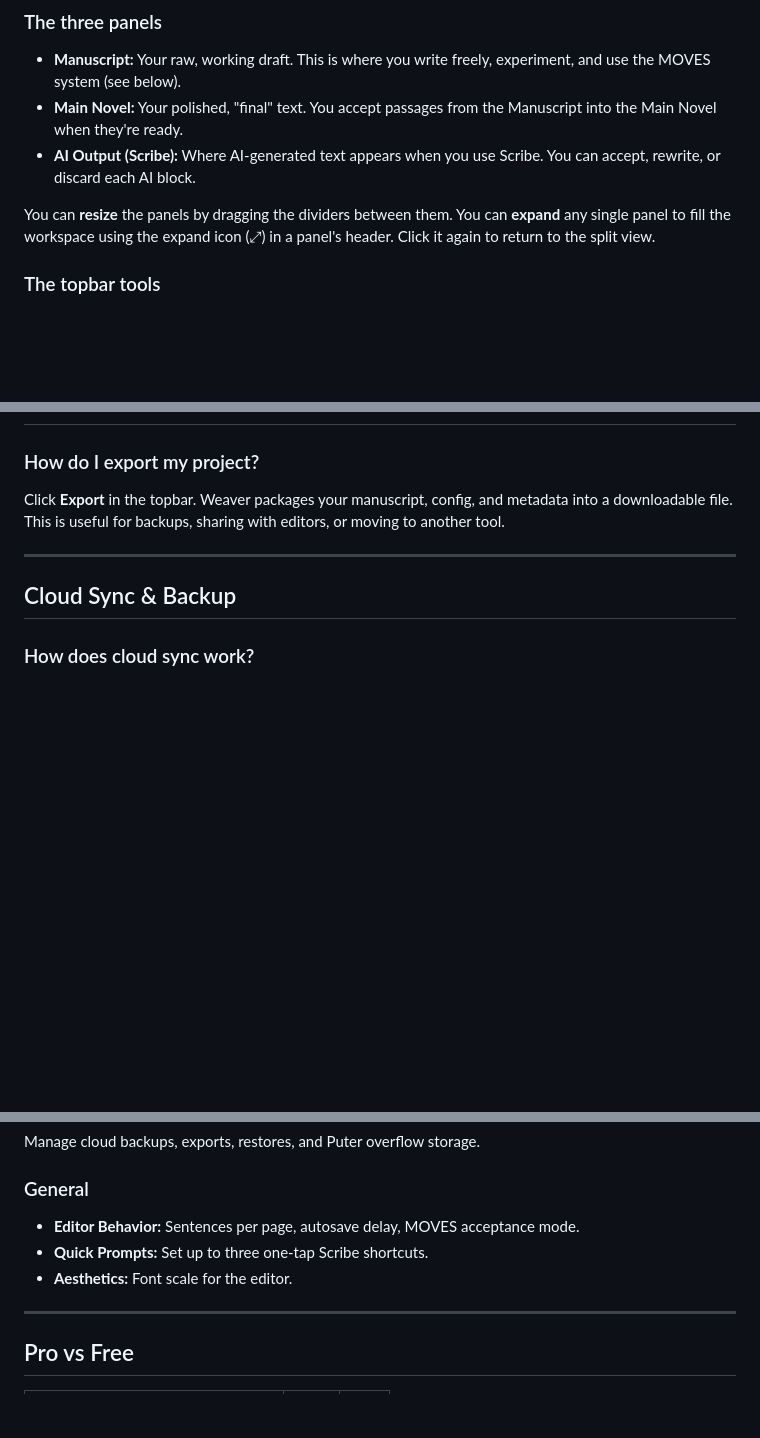
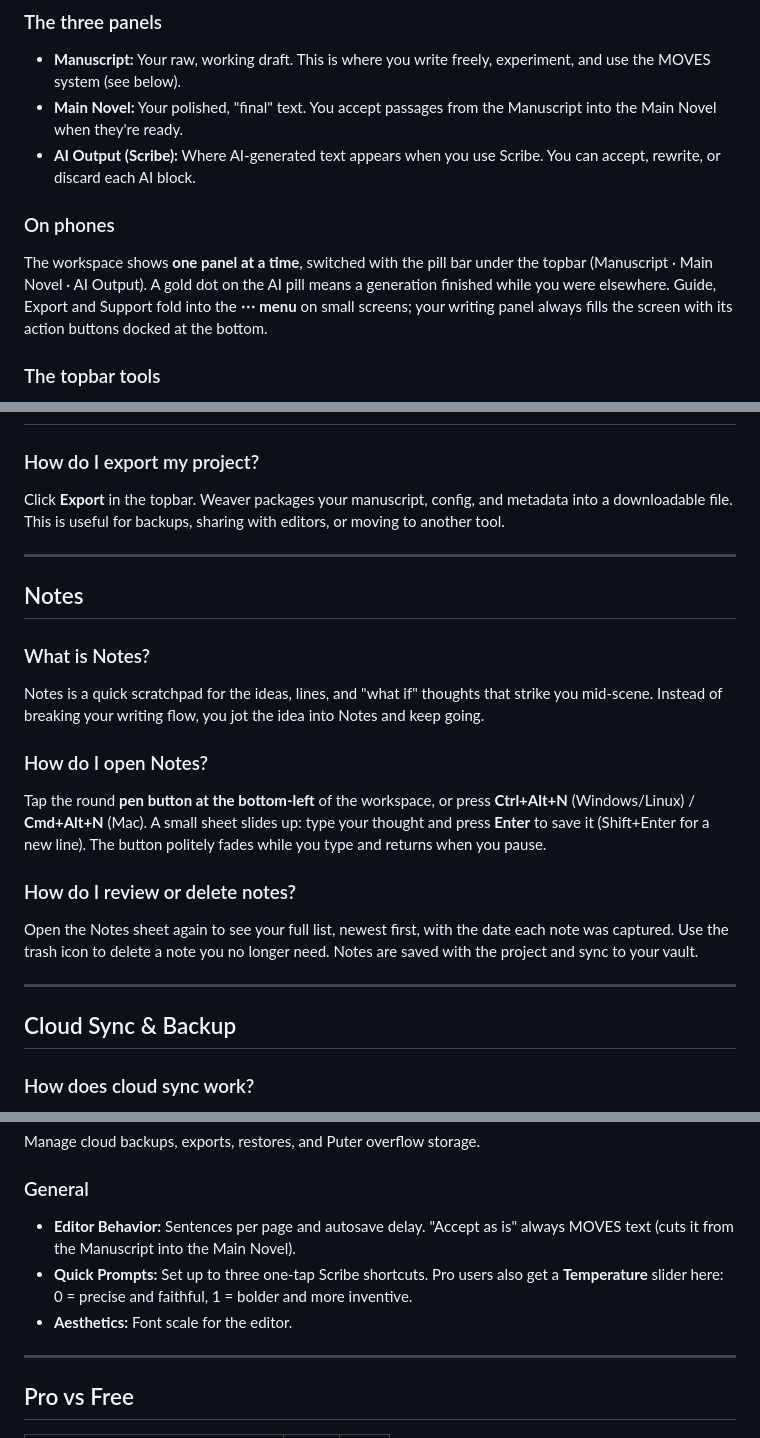
Before and after one commit to legendalive/Weaver, a Markdown page: docs/HELP.md, 3 parts joined by grey strips. Drawn GitHub-style; blank space fills up the shorter version.

Commit message:
Enhance HELP.md with Notes feature details
Added information about the Notes feature, including how to open, review, and delete notes. Updated the Editor Behavior section to clarify autosave and MOVES functionality.

```diff
--- a/docs/HELP.md
+++ b/docs/HELP.md
@@ -82,9 +82,12 @@ panels and a topbar with tools.
 - **AI Output (Scribe):** Where AI-generated text appears when you use
   Scribe. You can accept, rewrite, or discard each AI block.
 
-You can **resize** the panels by dragging the dividers between them.
-You can **expand** any single panel to fill the workspace using the expand
-icon (⤢) in a panel's header. Click it again to return to the split view.
+### On phones
+The workspace shows **one panel at a time**, switched with the pill bar under
+the topbar (Manuscript · Main Novel · AI Output). A gold dot on the AI pill
+means a generation finished while you were elsewhere. Guide, Export and
+Support fold into the **⋯ menu** on small screens; your writing panel always
+fills the screen with its action buttons docked at the bottom.
 
 ### The topbar tools
 - **Config:** Opens the Project Bible (see Config Bible section).
@@ -311,6 +314,26 @@ with editors, or moving to another tool.
 
 ---
 
+## Notes
+
+### What is Notes?
+Notes is a quick scratchpad for the ideas, lines, and "what if" thoughts that
+strike you mid-scene. Instead of breaking your writing flow, you jot the idea
+into Notes and keep going.
+
+### How do I open Notes?
+Tap the round **pen button at the bottom-left** of the workspace, or press
+**Ctrl+Alt+N** (Windows/Linux) / **Cmd+Alt+N** (Mac). A small sheet slides up:
+type your thought and press **Enter** to save it (Shift+Enter for a new line).
+The button politely fades while you type and returns when you pause.
+
+### How do I review or delete notes?
+Open the Notes sheet again to see your full list, newest first, with the date
+each note was captured. Use the trash icon to delete a note you no longer need.
+Notes are saved with the project and sync to your vault.
+
+----
+
 ## Cloud Sync & Backup
 
 ### How does cloud sync work?
@@ -357,11 +380,12 @@ upgrade or sign out.
 Manage cloud backups, exports, restores, and Puter overflow storage.
 
 ### General
-- **Editor Behavior:** Sentences per page, autosave delay, MOVES acceptance
-  mode.
-- **Quick Prompts:** Set up to three one-tap Scribe shortcuts.
+- **Editor Behavior:** Sentences per page and autosave delay. "Accept as is"
+  always MOVES text (cuts it from the Manuscript into the Main Novel).
+- **Quick Prompts:** Set up to three one-tap Scribe shortcuts. Pro users also
+  get a **Temperature** slider here: 0 = precise and faithful, 1 = bolder and
+  more inventive.
 - **Aesthetics:** Font scale for the editor.
-
 ---
 
 ## Pro vs Free
```
